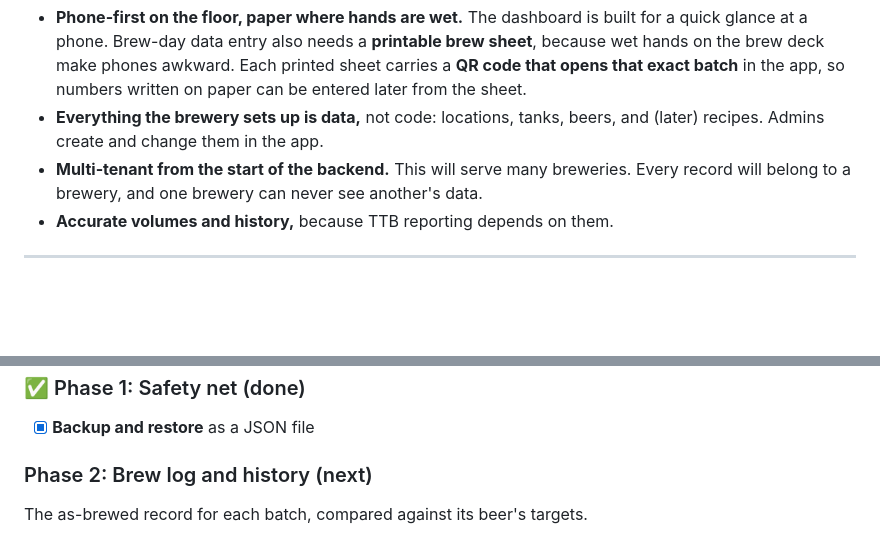
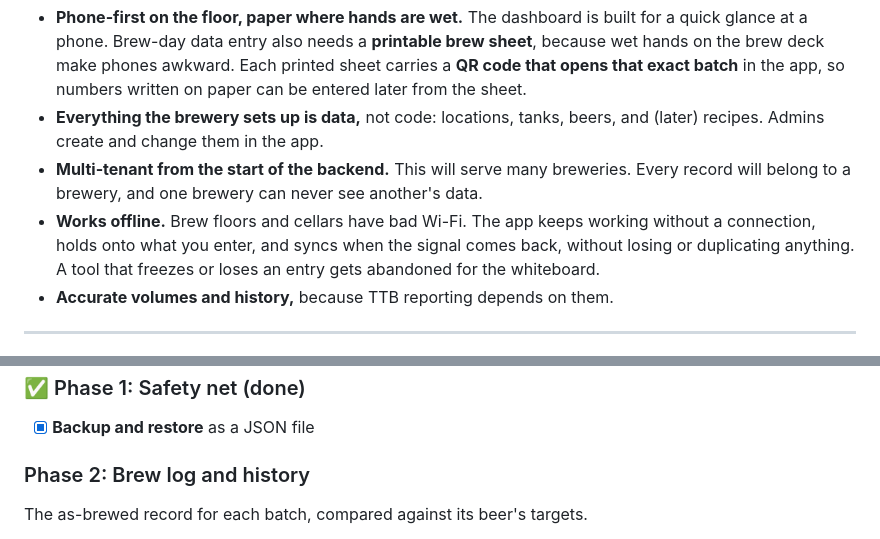
Before and after one commit to chrisbohn8/brewery-os, a Markdown page: README.md, 2 parts joined by grey strips. GitHub-like rendering; blank space fills up the shorter version.

```diff
--- a/README.md
+++ b/README.md
@@ -27,6 +27,7 @@ These shape every decision, even for features that come later:
 - **Phone-first on the floor, paper where hands are wet.** The dashboard is built for a quick glance at a phone. Brew-day data entry also needs a **printable brew sheet**, because wet hands on the brew deck make phones awkward. Each printed sheet carries a **QR code that opens that exact batch** in the app, so numbers written on paper can be entered later from the sheet.
 - **Everything the brewery sets up is data,** not code: locations, tanks, beers, and (later) recipes. Admins create and change them in the app.
 - **Multi-tenant from the start of the backend.** This will serve many breweries. Every record will belong to a brewery, and one brewery can never see another's data.
+- **Works offline.** Brew floors and cellars have bad Wi-Fi. The app keeps working without a connection, holds onto what you enter, and syncs when the signal comes back, without losing or duplicating anything. A tool that freezes or loses an entry gets abandoned for the whiteboard.
 - **Accurate volumes and history,** because TTB reporting depends on them.
 
 ---
@@ -177,7 +178,7 @@ One deliberate split: the backup (a quick safety net) is done now, but the **sha
 ### ✅ Phase 1: Safety net (done)
 - [x] **Backup and restore** as a JSON file
 
-### Phase 2: Brew log and history (next)
+### Phase 2: Brew log and history
 The as-brewed record for each batch, compared against its beer's targets.
 - [ ] **Event history per batch.** Record every stage change and transfer (date, from, to, volume) instead of overwriting. Traceability, the CIP log, and TTB reporting are all built on this. Stage and tank may become "the latest event" rather than fields that get overwritten.
 - [ ] **Brew-day actuals:** key numbers such as mash temp and pH, pre-boil gravity, OG, volume to fermenter, yeast and pitch temp. Exact fields come from the brewery's current brew sheet.
```
Also changed, not shown: other parts of README.md (+15 -7 lines).
